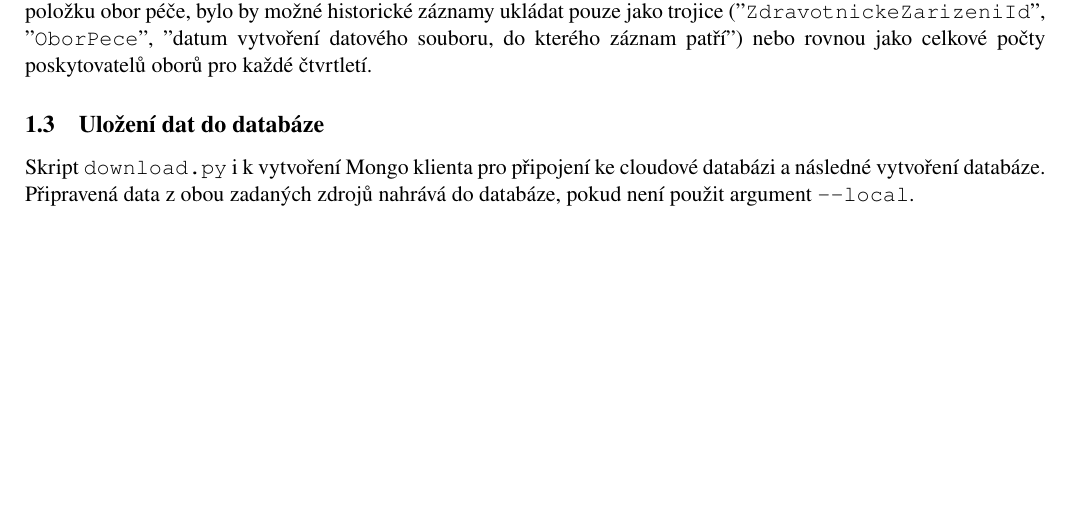
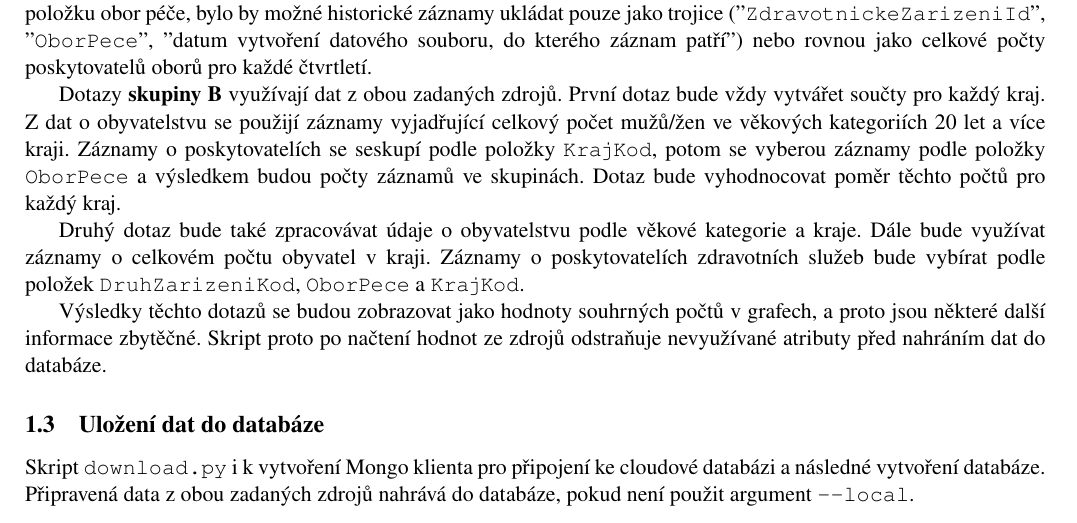
Before and after one commit to Antilos/upa-2021, a LaTeX document (main.tex): part of page 2 of 2 before the commit and part of page 2 of 3 after it, cut so that both start at the same text, the shorter picture padded with empty space. Compiled offline with pdfLaTeX.

Commit message:
Added příprava dat - dotazy

```diff
--- a/main.tex
+++ b/main.tex
@@ -53,6 +53,12 @@ Ze zkoumání zadaných dotazů a struktury dat vyplynulo, že některé atribut
 
 Druhý dotaz \textbf{skupiny A} využívá pro práci z daty pouze položku obor péče. Jako jediný zpracovává ale i historické údaje, proto je pro něj potřeba načíst i~starší datové soubory o poskytovatelích zdravotních služeb. Protože využívá pouze položku obor péče, bylo by možné historické záznamy ukládat pouze jako trojice ("\texttt{ZdravotnickeZarizeniId}", "\texttt{OborPece}", "datum vytvoření datového souboru, do kterého záznam patří") nebo rovnou jako celkové počty poskytovatelů oborů pro každé čtvrtletí.
 
+Dotazy \textbf{skupiny B} využívají dat z obou zadaných zdrojů. První dotaz bude vždy vytvářet součty pro každý kraj. Z dat o obyvatelstvu se použijí záznamy vyjadřující celkový počet mužů/žen ve věkových kategoriích 20 let a více kraji. Záznamy o poskytovatelích se seskupí podle položky \texttt{KrajKod}, potom se vyberou záznamy podle položky \texttt{OborPece} a výsledkem budou počty záznamů ve skupinách. Dotaz bude vyhodnocovat poměr těchto počtů pro každý kraj.
+
+Druhý dotaz bude také zpracovávat údaje o obyvatelstvu podle věkové kategorie a kraje. Dále bude využívat záznamy o celkovém počtu obyvatel v kraji. Záznamy o poskytovatelích zdravotních služeb bude vybírat podle položek \texttt{DruhZarizeniKod}, \texttt{OborPece} a \texttt{KrajKod}.
+
+Výsledky těchto dotazů se budou zobrazovat jako hodnoty souhrných počtů v grafech, a proto jsou některé další informace zbytěčné. Skript proto po načtení hodnot ze zdrojů odstraňuje nevyužívané atributy před nahráním dat do databáze.
+
 
 
 \subsection{Uložení dat do databáze}
```
